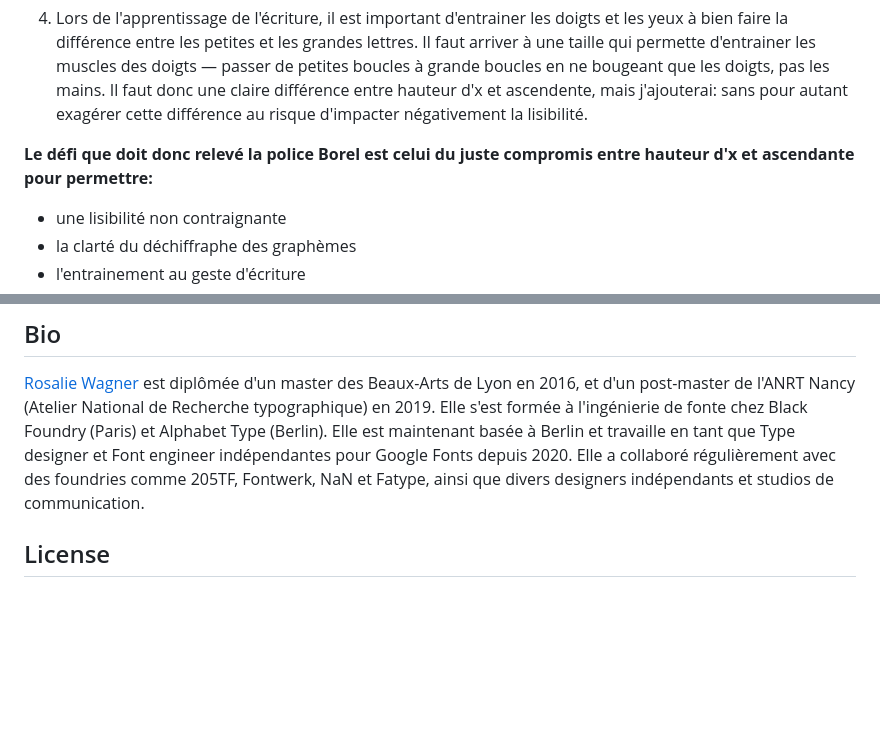
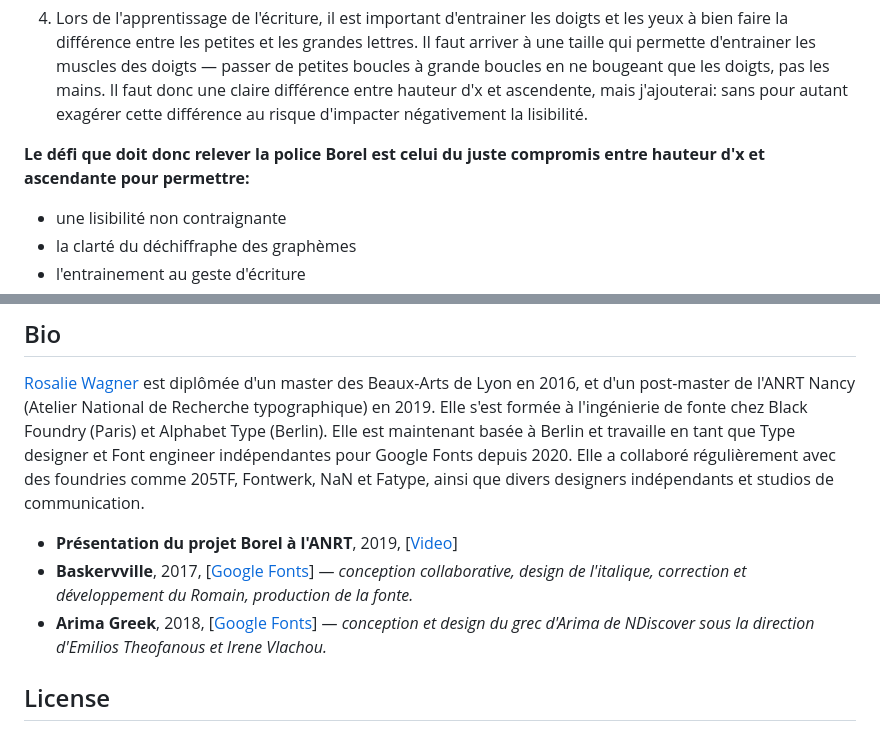
Before and after one commit to RosaWagner/Borel, a Markdown page: README.md, 2 parts joined by grey strips. GitHub-like rendering; blank space fills up the shorter version.

```diff
--- a/README.md
+++ b/README.md
@@ -35,7 +35,7 @@ Hors, c'est la hauteur de la "zone des petites lettres" qui va conditionner la l
 
 4. Lors de l'apprentissage de l'écriture, il est important d'entrainer les doigts et les yeux à bien faire la différence entre les petites et les grandes lettres. Il faut arriver à une taille qui permette d'entrainer les muscles des doigts — passer de petites boucles à grande boucles en ne bougeant que les doigts, pas les mains. Il faut donc une claire différence entre hauteur d'x et ascendente, mais j'ajouterai: sans pour autant exagérer cette différence au risque d'impacter négativement la lisibilité.
 
-**Le défi que doit donc relevé la police Borel est celui du juste compromis entre hauteur d'x et ascendante pour permettre:**
+**Le défi que doit donc relever la police Borel est celui du juste compromis entre hauteur d'x et ascendante pour permettre:**
 - une lisibilité non contraignante
 - la clarté du déchiffraphe des graphèmes
 - l'entrainement au geste d'écriture
@@ -114,6 +114,10 @@ Si je trouve les financements, j'aimerais developper le projet Borel pour lui pe
 
 [Rosalie Wagner](http://rosaliewagner.com) est diplômée d'un master des Beaux-Arts de Lyon en 2016, et d'un post-master de l'ANRT Nancy (Atelier National de Recherche typographique) en 2019. Elle s'est formée à l'ingénierie de fonte chez Black Foundry (Paris) et Alphabet Type (Berlin). Elle est maintenant basée à Berlin et travaille en tant que Type designer et Font engineer indépendantes pour Google Fonts depuis 2020. Elle a collaboré régulièrement avec des foundries comme 205TF, Fontwerk, NaN  et Fatype, ainsi que divers designers indépendants et studios de communication.
 
+- **Présentation du projet Borel à l'ANRT**, 2019, [[Video](https://anrt-nancy.fr/fr/videos#video-325200518)]
+- **Baskervville**, 2017, [[Google Fonts](https://fonts.google.com/specimen/Baskervville)] — *conception collaborative, design de l'italique, correction et développement du Romain, production de la fonte.*
+- **Arima Greek**, 2018, [[Google Fonts](https://fonts.google.com/specimen/Arima?noto.script=Grek&query=Arima&subset=greek)] — *conception et design du grec d'Arima de NDiscover sous la direction d'Emilios Theofanous et Irene Vlachou.*
+
 ## License
 
 This Font Software is licensed under the SIL Open Font License, Version 1.1.
```
Also changed, not shown: other parts of README.md (+1 -1 lines).
